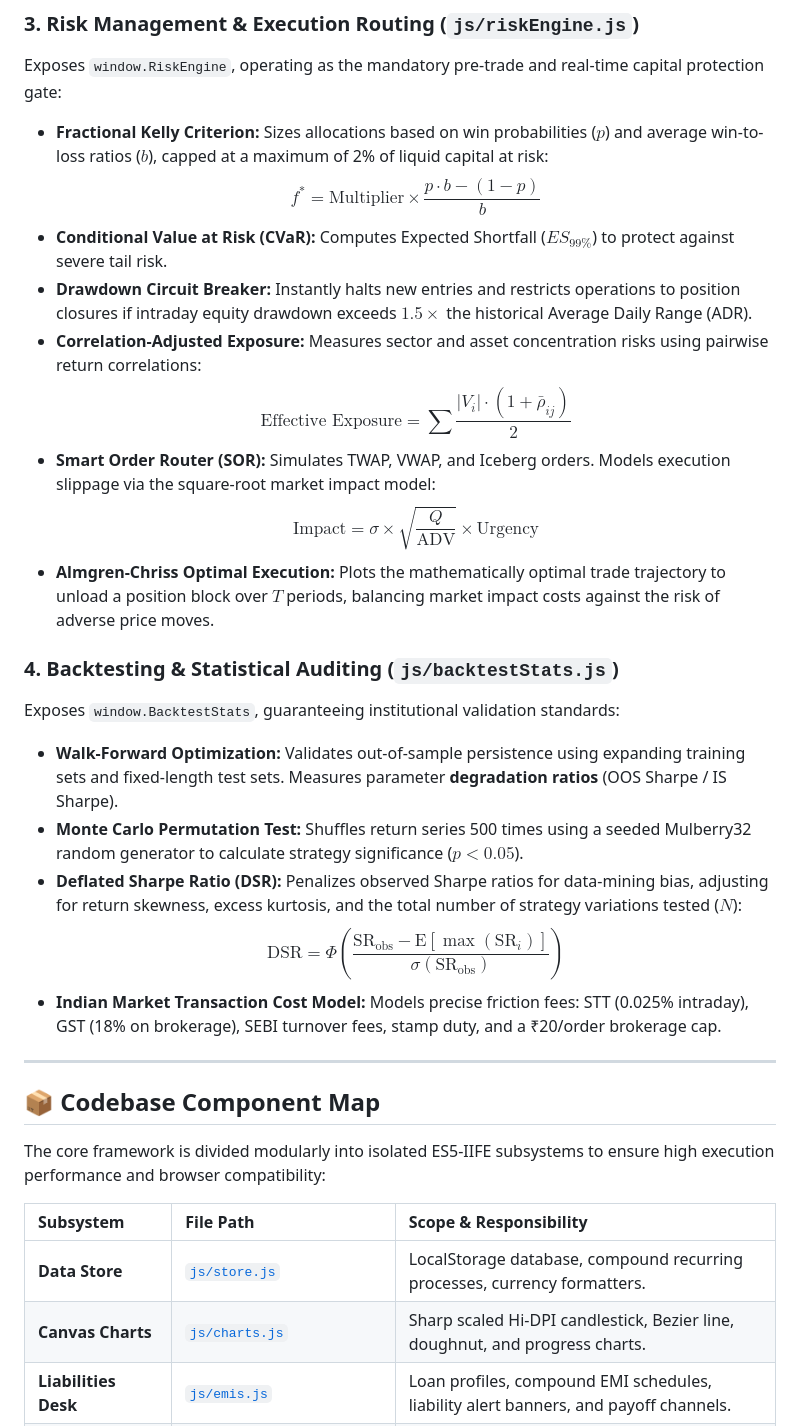
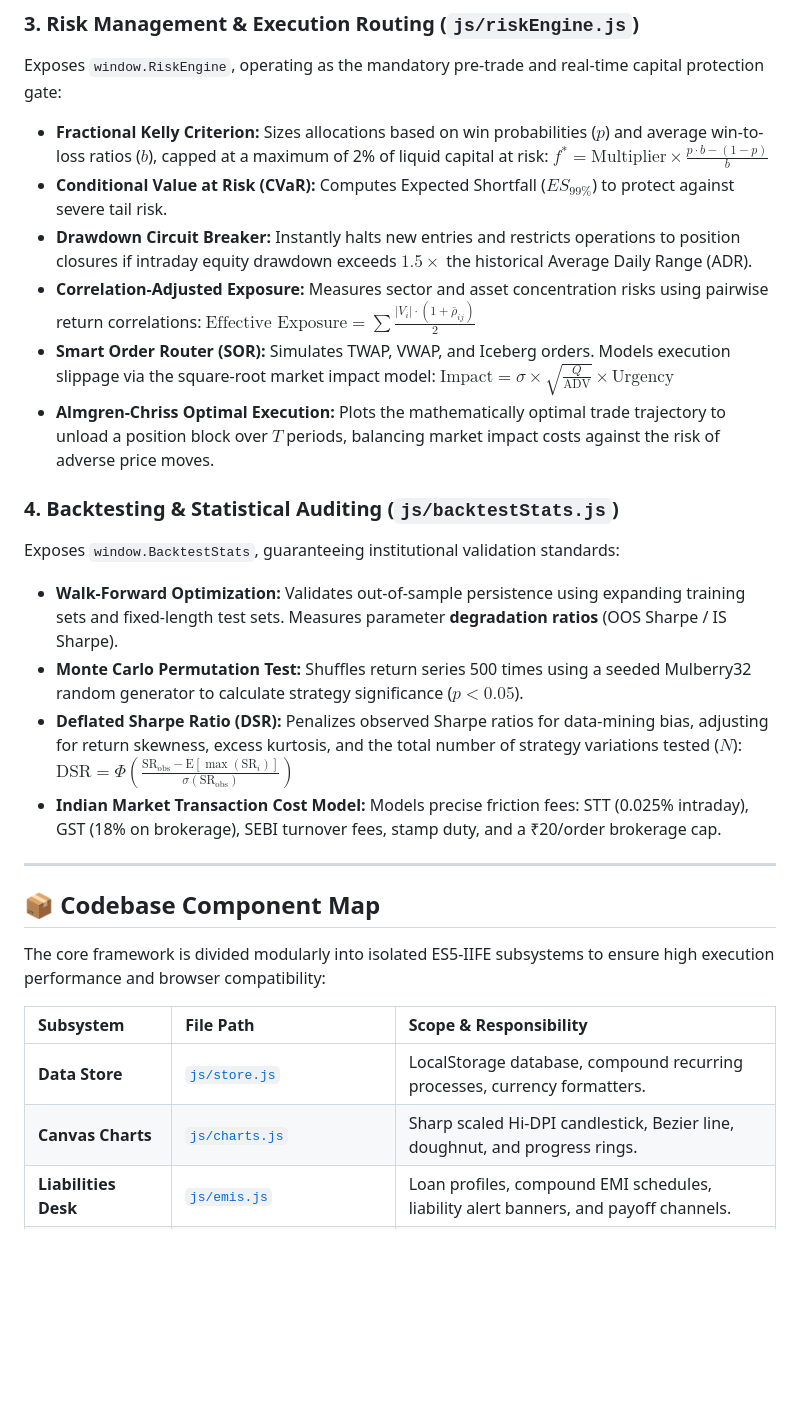
Before and after one commit to CodeWhizAfsal/am-chat, a Markdown page: README.md, the part around one of its changes. Drawn GitHub-style; blank space fills up the shorter version.

Commit message:
Fix rendering issues in README.md by converting bullet equations to inline math and resolving Mermaid subgraph parser bugs

```diff
--- a/README.md
+++ b/README.md
@@ -142,22 +156,18 @@ Exposes `window.SignalModels`, deploying an ensemble of ML architectures gated d
 
 ### 3. Risk Management & Execution Routing (`js/riskEngine.js`)
 Exposes `window.RiskEngine`, operating as the mandatory pre-trade and real-time capital protection gate:
-*   **Fractional Kelly Criterion:** Sizes allocations based on win probabilities ($p$) and average win-to-loss ratios ($b$), capped at a maximum of 2% of liquid capital at risk:
-    $$f^* = \text{Multiplier} \times \frac{p \cdot b - (1 - p)}{b}$$
+*   **Fractional Kelly Criterion:** Sizes allocations based on win probabilities ($p$) and average win-to-loss ratios ($b$), capped at a maximum of 2% of liquid capital at risk: $f^* = \text{Multiplier} \times \frac{p \cdot b - (1 - p)}{b}$
 *   **Conditional Value at Risk (CVaR):** Computes Expected Shortfall ($ES_{99\%}$) to protect against severe tail risk.
 *   **Drawdown Circuit Breaker:** Instantly halts new entries and restricts operations to position closures if intraday equity drawdown exceeds $1.5 \times$ the historical Average Daily Range (ADR).
-*   **Correlation-Adjusted Exposure:** Measures sector and asset concentration risks using pairwise return correlations:
-    $$\text{Effective Exposure} = \sum \frac{|V_i| \cdot (1 + \bar{\rho}_{ij})}{2}$$
-*   **Smart Order Router (SOR):** Simulates TWAP, VWAP, and Iceberg orders. Models execution slippage via the square-root market impact model:
-    $$\text{Impact} = \sigma \times \sqrt{\frac{Q}{\text{ADV}}} \times \text{Urgency}$$
+*   **Correlation-Adjusted Exposure:** Measures sector and asset concentration risks using pairwise return correlations: $\text{Effective Exposure} = \sum \frac{|V_i| \cdot (1 + \bar{\rho}_{ij})}{2}$
+*   **Smart Order Router (SOR):** Simulates TWAP, VWAP, and Iceberg orders. Models execution slippage via the square-root market impact model: $\text{Impact} = \sigma \times \sqrt{\frac{Q}{\text{ADV}}} \times \text{Urgency}$
 *   **Almgren-Chriss Optimal Execution:** Plots the mathematically optimal trade trajectory to unload a position block over $T$ periods, balancing market impact costs against the risk of adverse price moves.
 
 ### 4. Backtesting & Statistical Auditing (`js/backtestStats.js`)
 Exposes `window.BacktestStats`, guaranteeing institutional validation standards:
 *   **Walk-Forward Optimization:** Validates out-of-sample persistence using expanding training sets and fixed-length test sets. Measures parameter **degradation ratios** (OOS Sharpe / IS Sharpe).
 *   **Monte Carlo Permutation Test:** Shuffles return series 500 times using a seeded Mulberry32 random generator to calculate strategy significance ($p < 0.05$).
-*   **Deflated Sharpe Ratio (DSR):** Penalizes observed Sharpe ratios for data-mining bias, adjusting for return skewness, excess kurtosis, and the total number of strategy variations tested ($N$):
-    $$\text{DSR} = \Phi\left( \frac{\text{SR}_{\text{obs}} - \text{E}[\max(\text{SR}_i)]}{\sigma(\text{SR}_{\text{obs}})} \right)$$
+*   **Deflated Sharpe Ratio (DSR):** Penalizes observed Sharpe ratios for data-mining bias, adjusting for return skewness, excess kurtosis, and the total number of strategy variations tested ($N$): $\text{DSR} = \Phi\left( \frac{\text{SR}_{\text{obs}} - \text{E}[\max(\text{SR}_i)]}{\sigma(\text{SR}_{\text{obs}})} \right)$
 *   **Indian Market Transaction Cost Model:** Models precise friction fees: STT (0.025% intraday), GST (18% on brokerage), SEBI turnover fees, stamp duty, and a ₹20/order brokerage cap.
 
 ---
@@ -169,7 +179,7 @@ The core framework is divided modularly into isolated ES5-IIFE subsystems to ens
 | Subsystem | File Path | Scope & Responsibility |
 | :--- | :--- | :--- |
 | **Data Store** | [`js/store.js`](file:///C:/Users/majee/.gemini/antigravity/scratch/finance-manager/js/store.js) | LocalStorage database, compound recurring processes, currency formatters. |
-| **Canvas Charts** | [`js/charts.js`](file:///C:/Users/majee/.gemini/antigravity/scratch/finance-manager/js/charts.js) | Sharp scaled Hi-DPI candlestick, Bezier line, doughnut, and progress charts. |
+| **Canvas Charts** | [`js/charts.js`](file:///C:/Users/majee/.gemini/antigravity/scratch/finance-manager/js/charts.js) | Sharp scaled Hi-DPI candlestick, Bezier line, doughnut, and progress rings. |
 | **Liabilities Desk** | [`js/emis.js`](file:///C:/Users/majee/.gemini/antigravity/scratch/finance-manager/js/emis.js) | Loan profiles, compound EMI schedules, liability alert banners, and payoff channels. |
 | **Trading Desk** | [`js/trading.js`](file:///C:/Users/majee/.gemini/antigravity/scratch/finance-manager/js/trading.js) | Interactive candlesticks, custom overlays (Bollinger, SMA, Heikin Ashi), AI coach. |
 | **Microstructure** | [`js/microstructure.js`](file:///C:/Users/majee/.gemini/antigravity/scratch/finance-manager/js/microstructure.js) | OFI, trade imbalances, Kyle's Lambda, Hasbrouck Information Share, Garman-Klass vol. |
```
Also changed, not shown: other parts of README.md (+57 -43 lines).
